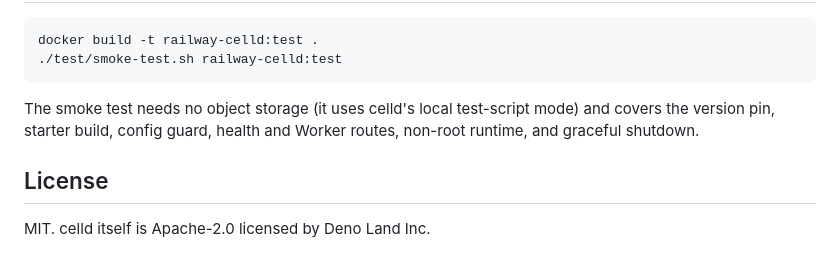
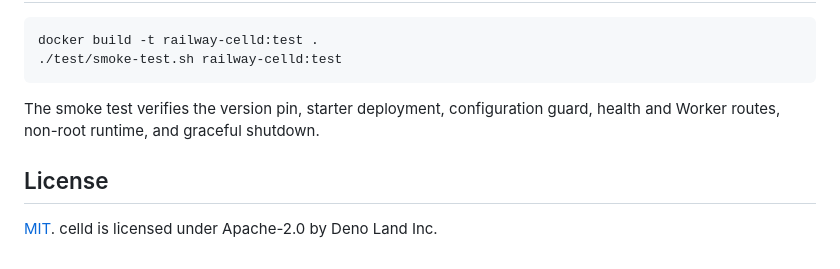
Before and after one commit to joeychilson/railway-celld, a Markdown page: README.md, the part around one of its changes. Drawn GitHub-style.

````diff
--- a/README.md
+++ b/README.md
@@ -171,10 +152,9 @@ docker build -t railway-celld:test .
 ./test/smoke-test.sh railway-celld:test
 ```
 
-The smoke test needs no object storage (it uses celld's local test-script
-mode) and covers the version pin, starter build, config guard, health and
-Worker routes, non-root runtime, and graceful shutdown.
+The smoke test verifies the version pin, starter deployment, configuration
+guard, health and Worker routes, non-root runtime, and graceful shutdown.
 
 ## License
 
-MIT. celld itself is Apache-2.0 licensed by Deno Land Inc.
+[MIT](LICENSE). celld is licensed under Apache-2.0 by Deno Land Inc.
````
Also changed, not shown: other parts of README.md (+105 -124 lines).
